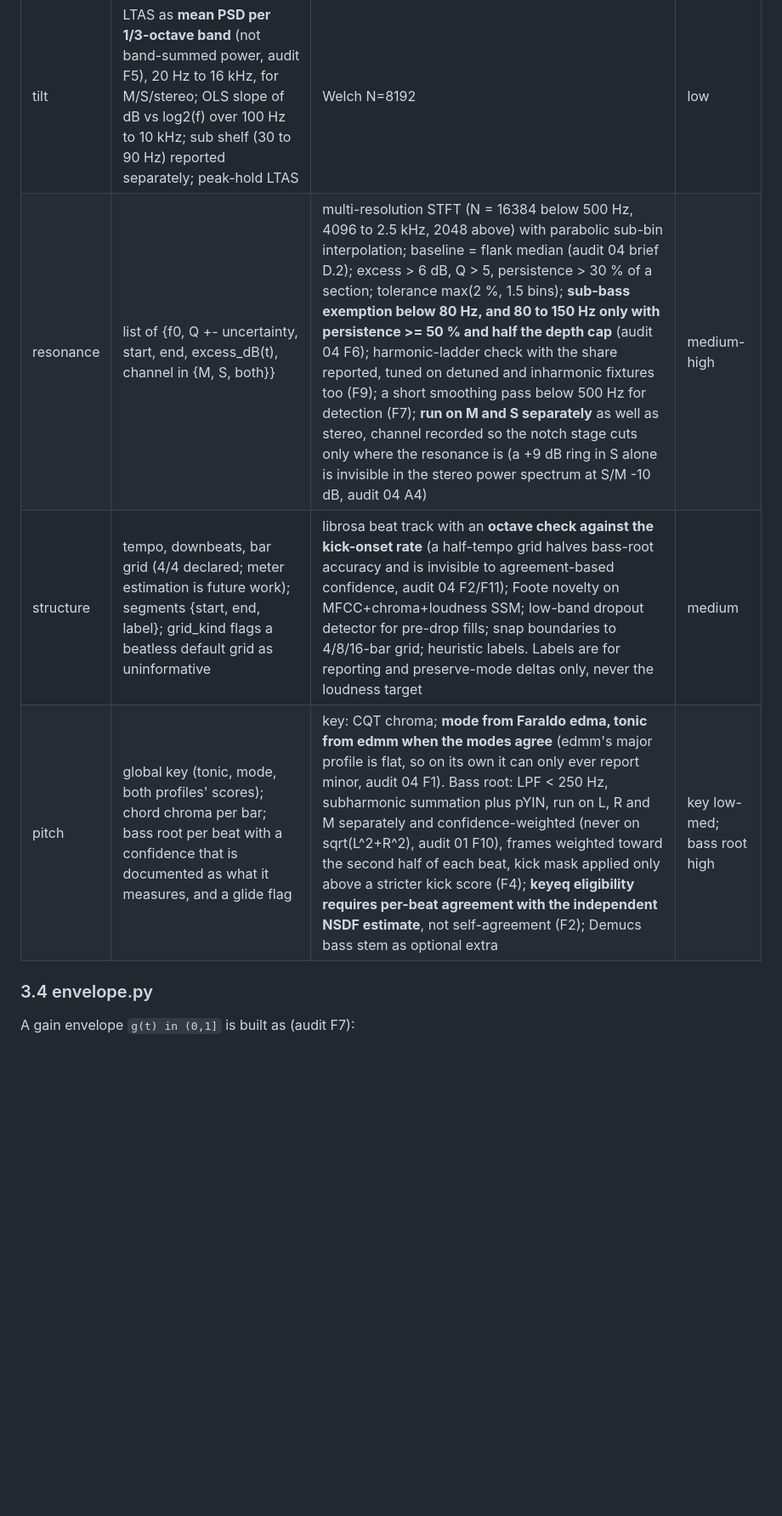
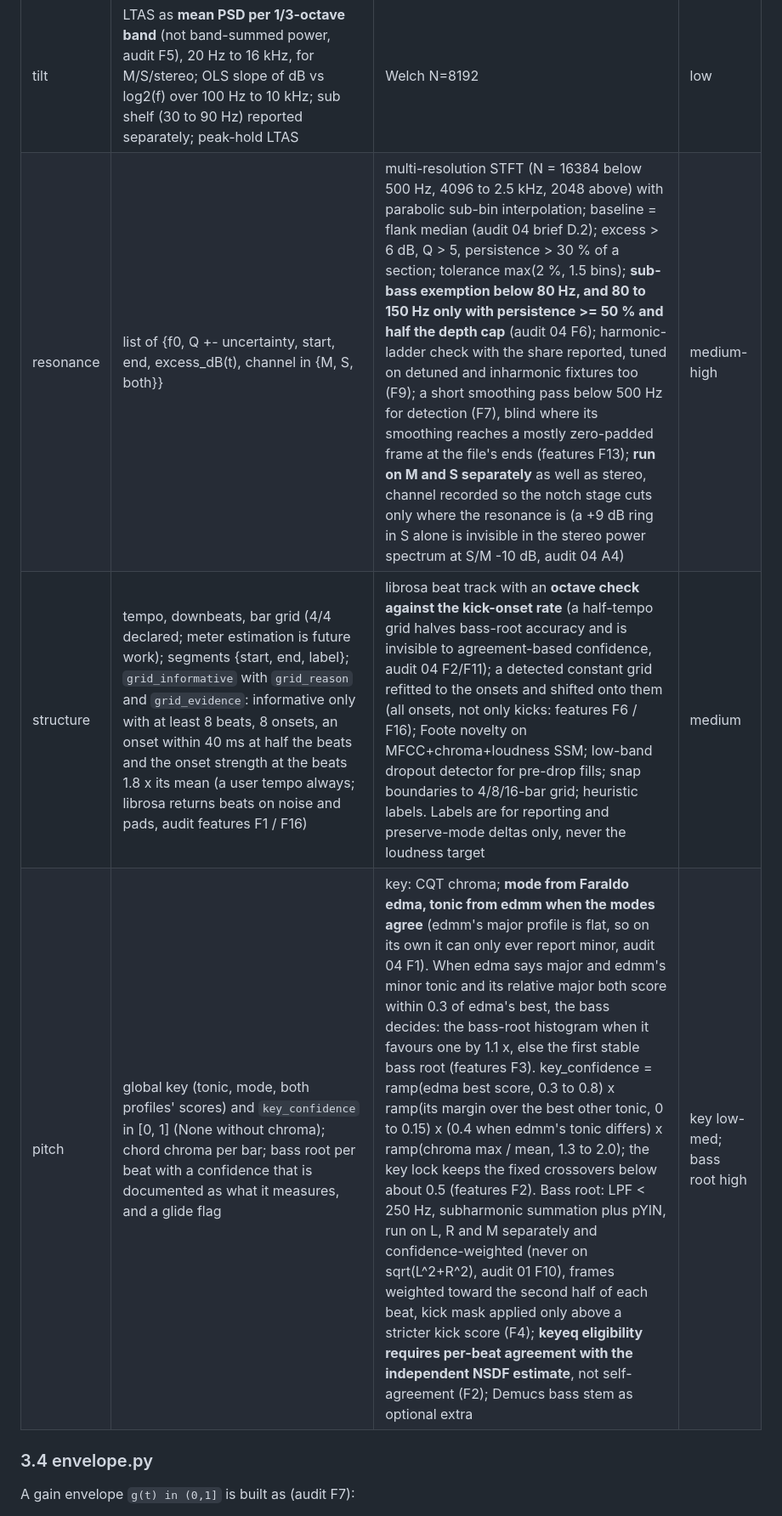
Before and after one commit to subconsciousnz-viber/eluate, a Markdown page: docs/spec-draft.md, the part around one of its changes. Shown at 85% size. GitHub-like rendering; blank space fills up the shorter version.

```diff
--- a/docs/spec-draft.md
+++ b/docs/spec-draft.md
@@ -152,7 +152,7 @@ quieter integrated than the same numbers read as integrated targets. Evaluate on
 | tilt | LTAS as **mean PSD per 1/3-octave band** (not band-summed power, audit F5), 20 Hz to 16 kHz, for M/S/stereo; OLS slope of dB vs log2(f) over 100 Hz to 10 kHz; sub shelf (30 to 90 Hz) reported separately; peak-hold LTAS | Welch N=8192 | low |
-| resonance | list of {f0, Q +- uncertainty, start, end, excess_dB(t), channel in {M, S, both}} | multi-resolution STFT (N = 16384 below 500 Hz, 4096 to 2.5 kHz, 2048 above) with parabolic sub-bin interpolation; baseline = flank median (audit 04 brief D.2); excess > 6 dB, Q > 5, persistence > 30 % of a section; tolerance max(2 %, 1.5 bins); **sub-bass exemption below 80 Hz, and 80 to 150 Hz only with persistence >= 50 % and half the depth cap** (audit 04 F6); harmonic-ladder check with the share reported, tuned on detuned and inharmonic fixtures too (F9); a short smoothing pass below 500 Hz for detection (F7); **run on M and S separately** as well as stereo, channel recorded so the notch stage cuts only where the resonance is (a +9 dB ring in S alone is invisible in the stereo power spectrum at S/M -10 dB, audit 04 A4) | medium-high |
-| structure | tempo, downbeats, bar grid (4/4 declared; meter estimation is future work); segments {start, end, label}; grid_kind flags a beatless default grid as uninformative | librosa beat track with an **octave check against the kick-onset rate** (a half-tempo grid halves bass-root accuracy and is invisible to agreement-based confidence, audit 04 F2/F11); Foote novelty on MFCC+chroma+loudness SSM; low-band dropout detector for pre-drop fills; snap boundaries to 4/8/16-bar grid; heuristic labels. Labels are for reporting and preserve-mode deltas only, never the loudness target | medium |
-| pitch | global key (tonic, mode, both profiles' scores); chord chroma per bar; bass root per beat with a confidence that is documented as what it measures, and a glide flag | key: CQT chroma; **mode from Faraldo edma, tonic from edmm when the modes agree** (edmm's major profile is flat, so on its own it can only ever report minor, audit 04 F1). Bass root: LPF < 250 Hz, subharmonic summation plus pYIN, run on L, R and M separately and confidence-weighted (never on sqrt(L^2+R^2), audit 01 F10), frames weighted toward the second half of each beat, kick mask applied only above a stricter kick score (F4); **keyeq eligibility requires per-beat agreement with the independent NSDF estimate**, not self-agreement (F2); Demucs bass stem as optional extra | key low-med; bass root high |
+| resonance | list of {f0, Q +- uncertainty, start, end, excess_dB(t), channel in {M, S, both}} | multi-resolution STFT (N = 16384 below 500 Hz, 4096 to 2.5 kHz, 2048 above) with parabolic sub-bin interpolation; baseline = flank median (audit 04 brief D.2); excess > 6 dB, Q > 5, persistence > 30 % of a section; tolerance max(2 %, 1.5 bins); **sub-bass exemption below 80 Hz, and 80 to 150 Hz only with persistence >= 50 % and half the depth cap** (audit 04 F6); harmonic-ladder check with the share reported, tuned on detuned and inharmonic fixtures too (F9); a short smoothing pass below 500 Hz for detection (F7), blind where its smoothing reaches a mostly zero-padded frame at the file's ends (features F13); **run on M and S separately** as well as stereo, channel recorded so the notch stage cuts only where the resonance is (a +9 dB ring in S alone is invisible in the stereo power spectrum at S/M -10 dB, audit 04 A4) | medium-high |
+| structure | tempo, downbeats, bar grid (4/4 declared; meter estimation is future work); segments {start, end, label}; `grid_informative` with `grid_reason` and `grid_evidence`: informative only with at least 8 beats, 8 onsets, an onset within 40 ms at half the beats and the onset strength at the beats 1.8 x its mean (a user tempo always; librosa returns beats on noise and pads, audit features F1 / F16) | librosa beat track with an **octave check against the kick-onset rate** (a half-tempo grid halves bass-root accuracy and is invisible to agreement-based confidence, audit 04 F2/F11); a detected constant grid refitted to the onsets and shifted onto them (all onsets, not only kicks: features F6 / F16); Foote novelty on MFCC+chroma+loudness SSM; low-band dropout detector for pre-drop fills; snap boundaries to 4/8/16-bar grid; heuristic labels. Labels are for reporting and preserve-mode deltas only, never the loudness target | medium |
+| pitch | global key (tonic, mode, both profiles' scores) and `key_confidence` in [0, 1] (None without chroma); chord chroma per bar; bass root per beat with a confidence that is documented as what it measures, and a glide flag | key: CQT chroma; **mode from Faraldo edma, tonic from edmm when the modes agree** (edmm's major profile is flat, so on its own it can only ever report minor, audit 04 F1). When edma says major and edmm's minor tonic and its relative major both score within 0.3 of edma's best, the bass decides: the bass-root histogram when it favours one by 1.1 x, else the first stable bass root (features F3). key_confidence = ramp(edma best score, 0.3 to 0.8) x ramp(its margin over the best other tonic, 0 to 0.15) x (0.4 when edmm's tonic differs) x ramp(chroma max / mean, 1.3 to 2.0); the key lock keeps the fixed crossovers below about 0.5 (features F2). Bass root: LPF < 250 Hz, subharmonic summation plus pYIN, run on L, R and M separately and confidence-weighted (never on sqrt(L^2+R^2), audit 01 F10), frames weighted toward the second half of each beat, kick mask applied only above a stricter kick score (F4); **keyeq eligibility requires per-beat agreement with the independent NSDF estimate**, not self-agreement (F2); Demucs bass stem as optional extra | key low-med; bass root high |
 
 ### 3.4 envelope.py
 A gain envelope `g(t) in (0,1]` is built as (audit F7):
```
Also changed, not shown: other parts of docs/spec-draft.md (+3 -3 lines).
